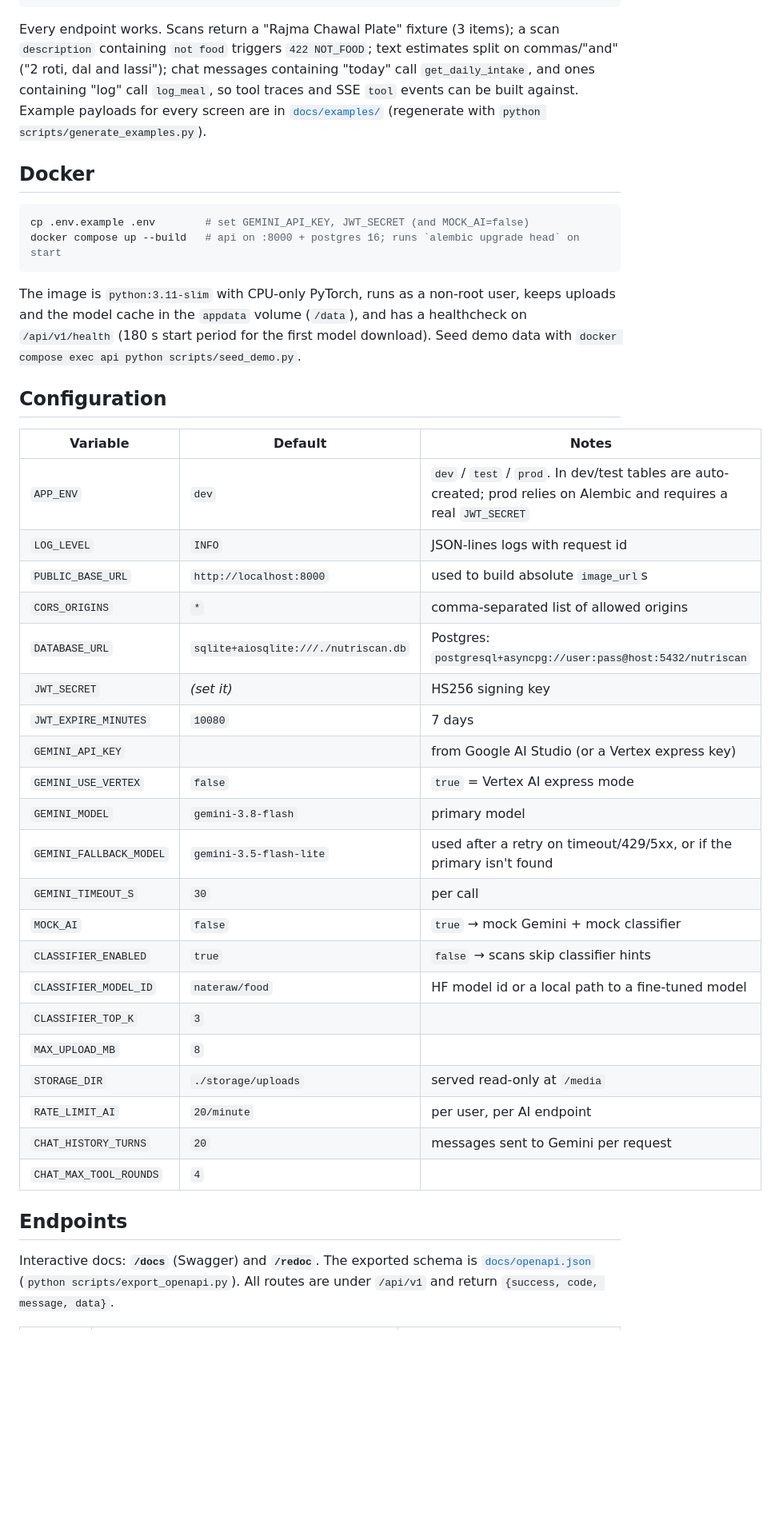
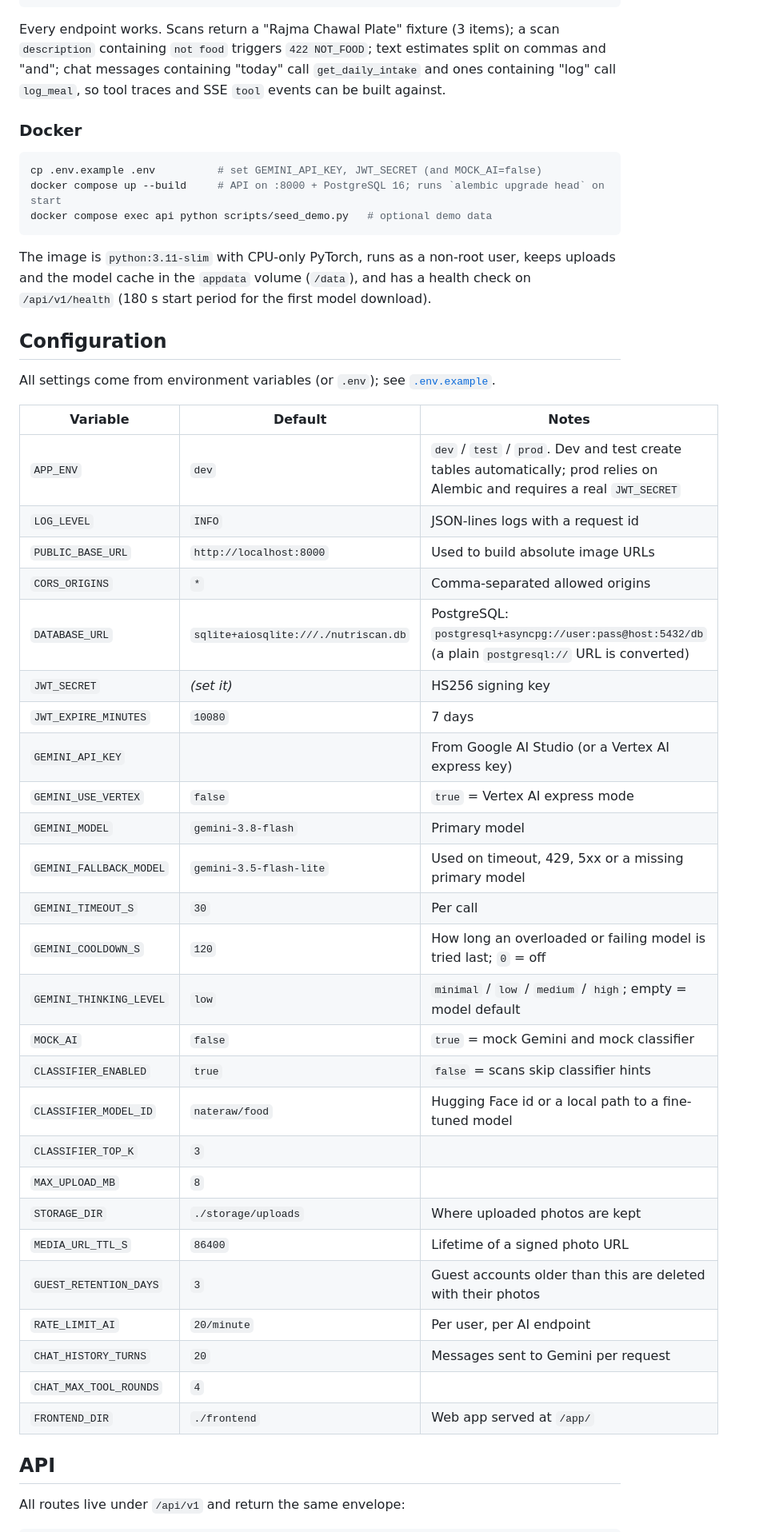
Before and after one commit to PihuCodeTech/NutriScan-AI, a Markdown page: README.md, the part around one of its changes. Shown at 80% size. Drawn GitHub-style; blank space fills up the shorter version.

````diff
--- a/README.md
+++ b/README.md
@@ -112,51 +126,56 @@ uvicorn app.main:app --reload
 ```
 
 Every endpoint works. Scans return a "Rajma Chawal Plate" fixture (3 items); a scan `description` containing
-`not food` triggers `422 NOT_FOOD`; text estimates split on commas/"and" ("2 roti, dal and lassi"); chat
-messages containing "today" call `get_daily_intake`, and ones containing "log" call `log_meal`, so tool traces
-and SSE `tool` events can be built against. Example payloads for every screen are in
-[`docs/examples/`](docs/examples) (regenerate with `python scripts/generate_examples.py`).
+`not food` triggers `422 NOT_FOOD`; text estimates split on commas and "and"; chat messages containing "today"
+call `get_daily_intake` and ones containing "log" call `log_meal`, so tool traces and SSE `tool` events can be
+built against.
 
-## Docker
+### Docker
 
 ```bash
-cp .env.example .env        # set GEMINI_API_KEY, JWT_SECRET (and MOCK_AI=false)
-docker compose up --build   # api on :8000 + postgres 16; runs `alembic upgrade head` on start
+cp .env.example .env          # set GEMINI_API_KEY, JWT_SECRET (and MOCK_AI=false)
+docker compose up --build     # API on :8000 + PostgreSQL 16; runs `alembic upgrade head` on start
+docker compose exec api python scripts/seed_demo.py   # optional demo data
 ```
 
 The image is `python:3.11-slim` with CPU-only PyTorch, runs as a non-root user, keeps uploads and the model
-cache in the `appdata` volume (`/data`), and has a healthcheck on `/api/v1/health` (180 s start period for the
-first model download). Seed demo data with `docker compose exec api python scripts/seed_demo.py`.
+cache in the `appdata` volume (`/data`), and has a health check on `/api/v1/health` (180 s start period for the
+first model download).
 
 ## Configuration
 
+All settings come from environment variables (or `.env`); see [`.env.example`](.env.example).
+
 | Variable | Default | Notes |
 |---|---|---|
-| `APP_ENV` | `dev` | `dev` / `test` / `prod`. In dev/test tables are auto-created; prod relies on Alembic and requires a real `JWT_SECRET` |
-| `LOG_LEVEL` | `INFO` | JSON-lines logs with request id |
-| `PUBLIC_BASE_URL` | `http://localhost:8000` | used to build absolute `image_url`s |
-| `CORS_ORIGINS` | `*` | comma-separated list of allowed origins |
-| `DATABASE_URL` | `sqlite+aiosqlite:///./nutriscan.db` | Postgres: `postgresql+asyncpg://user:pass@host:5432/nutriscan` |
+| `APP_ENV` | `dev` | `dev` / `test` / `prod`. Dev and test create tables automatically; prod relies on Alembic and requires a real `JWT_SECRET` |
+| `LOG_LEVEL` | `INFO` | JSON-lines logs with a request id |
+| `PUBLIC_BASE_URL` | `http://localhost:8000` | Used to build absolute image URLs |
+| `CORS_ORIGINS` | `*` | Comma-separated allowed origins |
+| `DATABASE_URL` | `sqlite+aiosqlite:///./nutriscan.db` | PostgreSQL: `postgresql+asyncpg://user:pass@host:5432/db` (a plain `postgresql://` URL is converted) |
 | `JWT_SECRET` | *(set it)* | HS256 signing key |
 | `JWT_EXPIRE_MINUTES` | `10080` | 7 days |
-| `GEMINI_API_KEY` | | from Google AI Studio (or a Vertex express key) |
+| `GEMINI_API_KEY` | | From Google AI Studio (or a Vertex AI express key) |
 | `GEMINI_USE_VERTEX` | `false` | `true` = Vertex AI express mode |
-| `GEMINI_MODEL` | `gemini-3.8-flash` | primary model |
-| `GEMINI_FALLBACK_MODEL` | `gemini-3.5-flash-lite` | used after a retry on timeout/429/5xx, or if the primary isn't found |
-| `GEMINI_TIMEOUT_S` | `30` | per call |
-| `MOCK_AI` | `false` | `true` → mock Gemini + mock classifier |
-| `CLASSIFIER_ENABLED` | `true` | `false` → scans skip classifier hints |
-| `CLASSIFIER_MODEL_ID` | `nateraw/food` | HF model id or a local path to a fine-tuned model |
+| `GEMINI_MODEL` | `gemini-3.8-flash` | Primary model |
+| `GEMINI_FALLBACK_MODEL` | `gemini-3.5-flash-lite` | Used on timeout, 429, 5xx or a missing primary model |
+| `GEMINI_TIMEOUT_S` | `30` | Per call |
+| `GEMINI_COOLDOWN_S` | `120` | How long an overloaded or failing model is tried last; `0` = off |
+| `GEMINI_THINKING_LEVEL` | `low` | `minimal` / `low` / `medium` / `high`; empty = model default |
+| `MOCK_AI` | `false` | `true` = mock Gemini and mock classifier |
+| `CLASSIFIER_ENABLED` | `true` | `false` = scans skip classifier hints |
+| `CLASSIFIER_MODEL_ID` | `nateraw/food` | Hugging Face id or a local path to a fine-tuned model |
 | `CLASSIFIER_TOP_K` | `3` | |
 | `MAX_UPLOAD_MB` | `8` | |
-| `STORAGE_DIR` | `./storage/uploads` | served read-only at `/media` |
-| `RATE_LIMIT_AI` | `20/minute` | per user, per AI endpoint |
-| `CHAT_HISTORY_TURNS` | `20` | messages sent to Gemini per request |
+| `STORAGE_DIR` | `./storage/uploads` | Where uploaded photos are kept |
+| `MEDIA_URL_TTL_S` | `86400` | Lifetime of a signed photo URL |
+| `GUEST_RETENTION_DAYS` | `3` | Guest accounts older than this are deleted with their photos |
+| `RATE_LIMIT_AI` | `20/minute` | Per user, per AI endpoint |
+| `CHAT_HISTORY_TURNS` | `20` | Messages sent to Gemini per request |
 | `CHAT_MAX_TOOL_ROUNDS` | `4` | |
+| `FRONTEND_DIR` | `./frontend` | Web app served at `/app/` |
 
-## Endpoints
+## API
 
-Interactive docs: **`/docs`** (Swagger) and **`/redoc`**. The exported schema is
-[`docs/openapi.json`](docs/openapi.json) (`python scripts/export_openapi.py`). All routes are under `/api/v1`
-and return `{success, code, message, data}`.
+All routes live under `/api/v1` and return the same envelope:
 
````
Also changed, not shown: other parts of README.md (+238 -158 lines).
